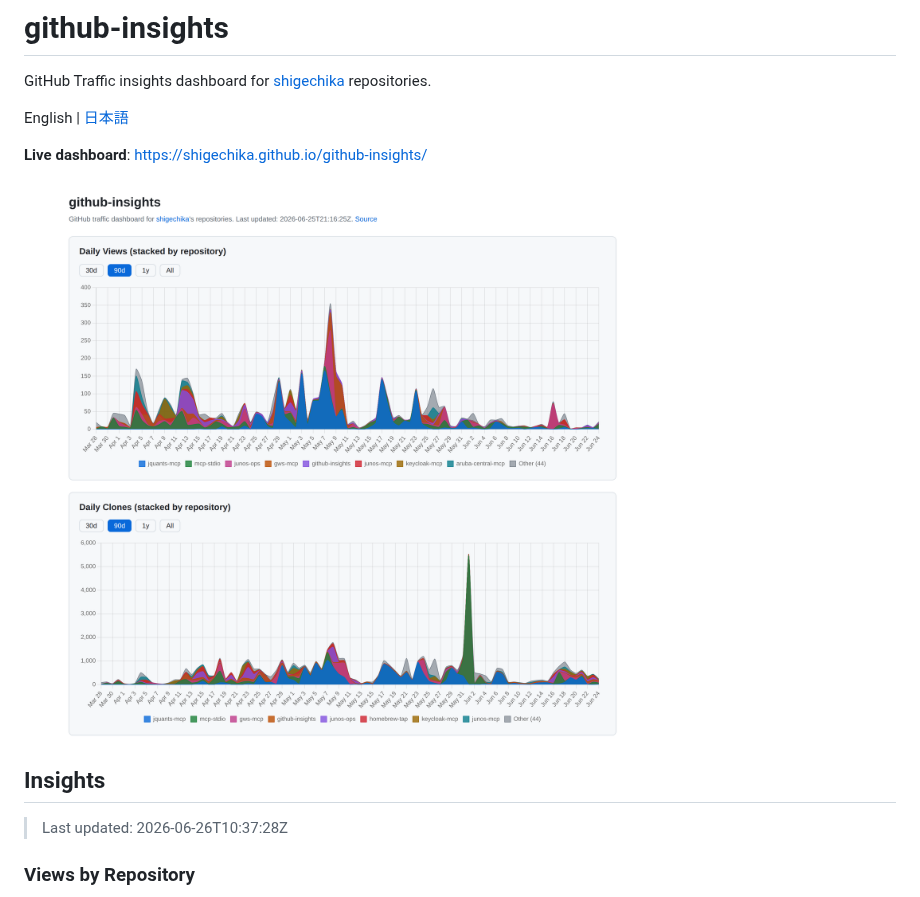
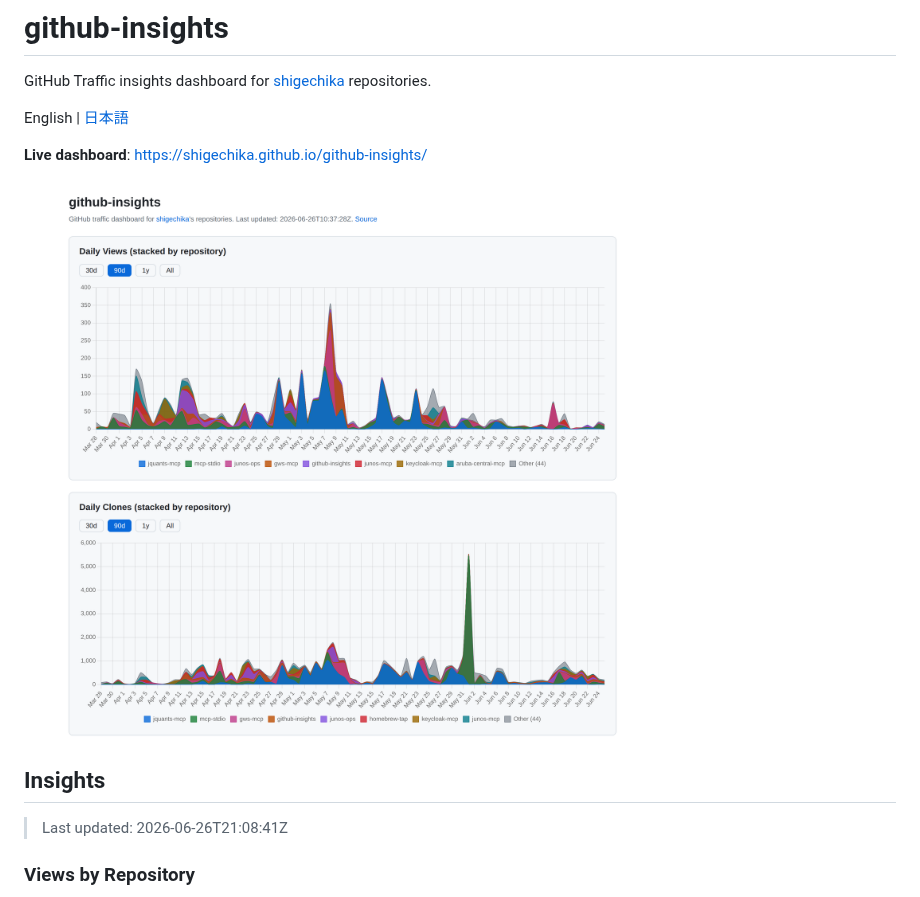
Before and after one commit to shigechika/github-insights, a Markdown page: README.md, the part around the change. Rendered like a GitHub page; pictures changed too: docs/screenshot.png.

Commit message:
chore: update traffic data 2026-06-26

```diff
--- a/README.md
+++ b/README.md
@@ -11,7 +11,7 @@ English | [日本語](README.ja.md)
 <!-- CHARTS:START -->
 ## Insights
 
-> Last updated: 2026-06-26T10:37:28Z
+> Last updated: 2026-06-26T21:08:41Z
 
 ### Views by Repository
 
```
Also changed, not shown: 1 other file.
